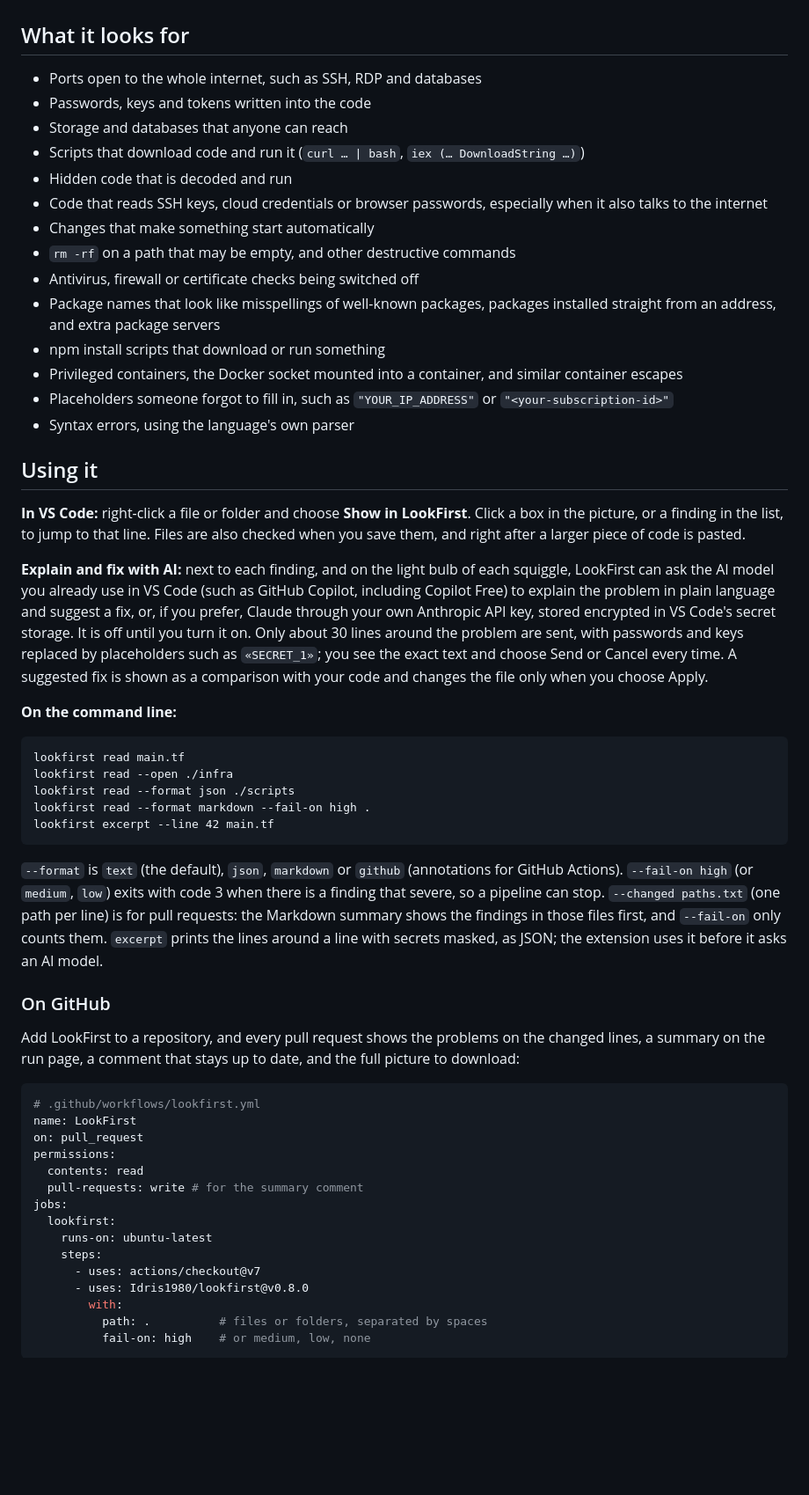
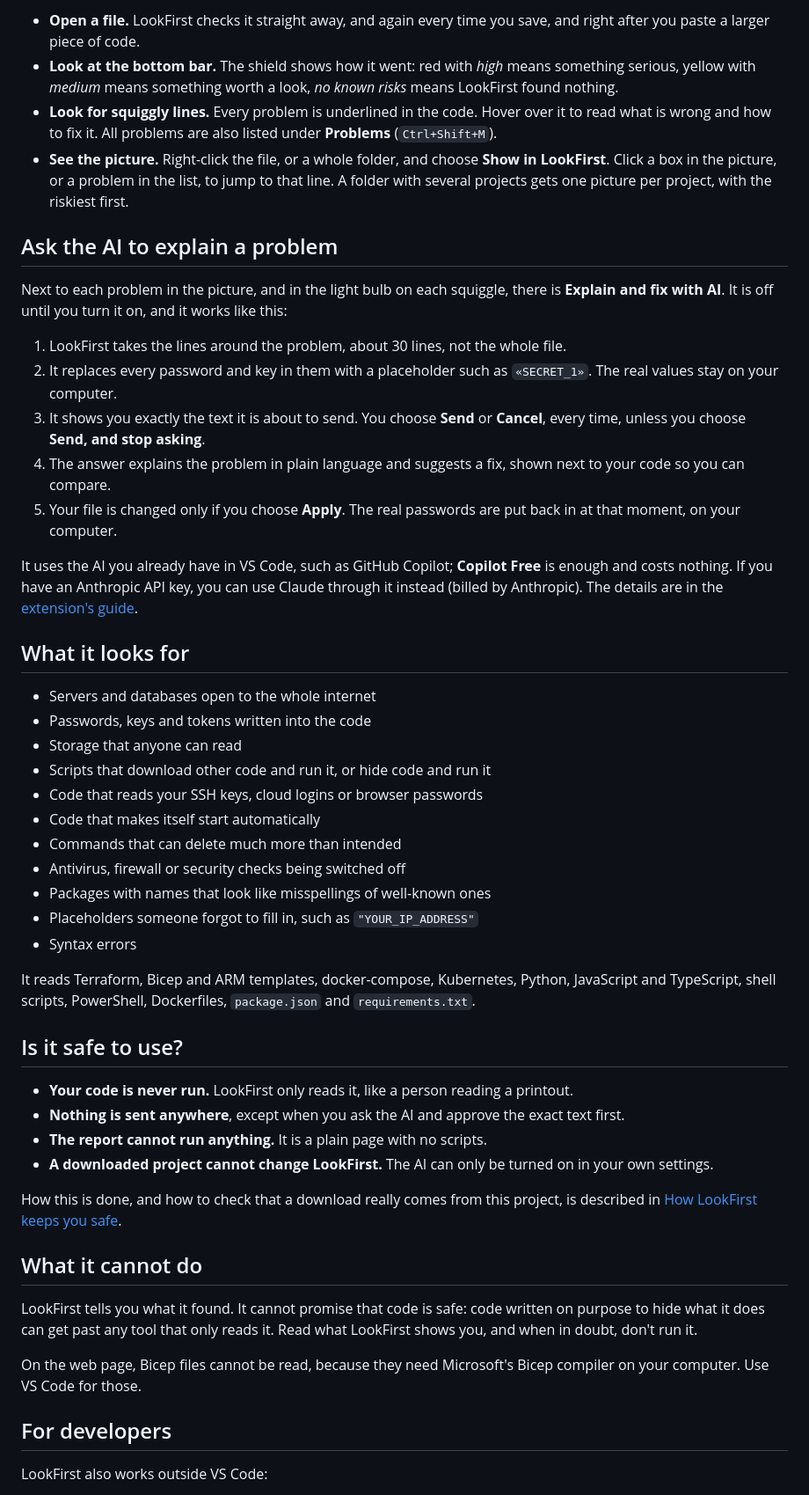
Before and after one commit to Idris1980/lookfirst, a Markdown page: README.md, the part around the change printed below. Shown: that part at 88% size. GitHub-like rendering; blank space fills up the shorter version.

Commit message:
README för nya användare, tekniken till docs/

````diff
--- a/README.md
+++ b/README.md
@@ -25,58 +32,52 @@ Point it at a whole repository and each folder with code gets its own picture, w
+- **Open a file.** LookFirst checks it straight away, and again every time you save, and right after you paste a larger piece of code.
+- **Look at the bottom bar.** The shield shows how it went: red with *high* means something serious, yellow with *medium* means something worth a look, *no known risks* means LookFirst found nothing.
+- **Look for squiggly lines.** Every problem is underlined in the code. Hover over it to read what is wrong and how to fix it. All problems are also listed under **Problems** (`Ctrl+Shift+M`).
+- **See the picture.** Right-click the file, or a whole folder, and choose **Show in LookFirst**. Click a box in the picture, or a problem in the list, to jump to that line. A folder with several projects gets one picture per project, with the riskiest first.
+
+## Ask the AI to explain a problem
+
+Next to each problem in the picture, and in the light bulb on each squiggle, there is **Explain and fix with AI**. It is off until you turn it on, and it works like this:
+
+1. LookFirst takes the lines around the problem, about 30 lines, not the whole file.
+2. It replaces every password and key in them with a placeholder such as `«SECRET_1»`. The real values stay on your computer.
+3. It shows you exactly the text it is about to send. You choose **Send** or **Cancel**, every time, unless you choose **Send, and stop asking**.
+4. The answer explains the problem in plain language and suggests a fix, shown next to your code so you can compare.
+5. Your file is changed only if you choose **Apply**. The real passwords are put back in at that moment, on your computer.
+
+It uses the AI you already have in VS Code, such as GitHub Copilot; **Copilot Free** is enough and costs nothing. If you have an Anthropic API key, you can use Claude through it instead (billed by Anthropic). The details are in the [extension's guide](vscode/README.md).
 
 ## What it looks for
 
-- Ports open to the whole internet, such as SSH, RDP and databases
+- Servers and databases open to the whole internet
 - Passwords, keys and tokens written into the code
-- Storage and databases that anyone can reach
-- Scripts that download code and run it (`curl … | bash`, `iex (… DownloadString …)`)
-- Hidden code that is decoded and run
-- Code that reads SSH keys, cloud credentials or browser passwords, especially when it also talks to the internet
-- Changes that make something start automatically
-- `rm -rf` on a path that may be empty, and other destructive commands
-- Antivirus, firewall or certificate checks being switched off
-- Package names that look like misspellings of well-known packages, packages installed straight from an address, and extra package servers
-- npm install scripts that download or run something
-- Privileged containers, the Docker socket mounted into a container, and similar container escapes
-- Placeholders someone forgot to fill in, such as `"YOUR_IP_ADDRESS"` or `"<your-subscription-id>"`
-- Syntax errors, using the language's own parser
+- Storage that anyone can read
+- Scripts that download other code and run it, or hide code and run it
+- Code that reads your SSH keys, cloud logins or browser passwords
+- Code that makes itself start automatically
+- Commands that can delete much more than intended
+- Antivirus, firewall or security checks being switched off
+- Packages with names that look like misspellings of well-known ones
+- Placeholders someone forgot to fill in, such as `"YOUR_IP_ADDRESS"`
+- Syntax errors
 
-## Using it
+It reads Terraform, Bicep and ARM templates, docker-compose, Kubernetes, Python, JavaScript and TypeScript, shell scripts, PowerShell, Dockerfiles, `package.json` and `requirements.txt`.
 
-**In VS Code:** right-click a file or folder and choose **Show in LookFirst**. Click a box in the picture, or a finding in the list, to jump to that line. Files are also checked when you save them, and right after a larger piece of code is pasted.
+## Is it safe to use?
 
-**Explain and fix with AI:** next to each finding, and on the light bulb of each squiggle, LookFirst can ask the AI model you already use in VS Code (such as GitHub Copilot, including Copilot Free) to explain the problem in plain language and suggest a fix, or, if you prefer, Claude through your own Anthropic API key, stored encrypted in VS Code's secret storage. It is off until you turn it on. Only about 30 lines around the problem are sent, with passwords and keys replaced by placeholders such as `«SECRET_1»`; you see the exact text and choose Send or Cancel every time. A suggested fix is shown as a comparison with your code and changes the file only when you choose Apply.
+- **Your code is never run.** LookFirst only reads it, like a person reading a printout.
+- **Nothing is sent anywhere**, except when you ask the AI and approve the exact text first.
+- **The report cannot run anything.** It is a plain page with no scripts.
+- **A downloaded project cannot change LookFirst.** The AI can only be turned on in your own settings.
 
-**On the command line:**
+How this is done, and how to check that a download really comes from this project, is described in [How LookFirst keeps you safe](docs/security.md).
 
-```
-lookfirst read main.tf
-lookfirst read --open ./infra
-lookfirst read --format json ./scripts
-lookfirst read --format markdown --fail-on high .
-lookfirst excerpt --line 42 main.tf
-```
+## What it cannot do
 
-`--format` is `text` (the default), `json`, `markdown` or `github` (annotations for GitHub Actions). `--fail-on high` (or `medium`, `low`) exits with code 3 when there is a finding that severe, so a pipeline can stop. `--changed paths.txt` (one path per line) is for pull requests: the Markdown summary shows the findings in those files first, and `--fail-on` only counts them. `excerpt` prints the lines around a line with secrets masked, as JSON; the extension uses it before it asks an AI model.
+LookFirst tells you what it found. It cannot promise that code is safe: code written on purpose to hide what it does can get past any tool that only reads it. Read what LookFirst shows you, and when in doubt, don't run it.
 
-### On GitHub
+On the web page, Bicep files cannot be read, because they need Microsoft's Bicep compiler on your computer. Use VS Code for those.
 
-Add LookFirst to a repository, and every pull request shows the problems on the changed lines, a summary on the run page, a comment that stays up to date, and the full picture to download:
+## For developers
 
-```yaml
-# .github/workflows/lookfirst.yml
-name: LookFirst
-on: pull_request
-permissions:
-  contents: read
-  pull-requests: write # for the summary comment
-jobs:
-  lookfirst:
-    runs-on: ubuntu-latest
-    steps:
-      - uses: actions/checkout@v7
-      - uses: Idris1980/lookfirst@v0.8.0
-        with:
-          path: .          # files or folders, separated by spaces
-          fail-on: high    # or medium, low, none
-```
+LookFirst also works outside VS Code:
 
````
Also changed, not shown: other parts of README.md (+25 -73 lines), docs/command-line.md (added, +34 -0 lines), docs/compare-with-azure.md (added, +28 -0 lines), docs/development.md (added, +28 -0 lines), docs/github-action.md (added, +39 -0 lines), docs/security.md (added, +46 -0 lines), docs/images/report.png (added).
